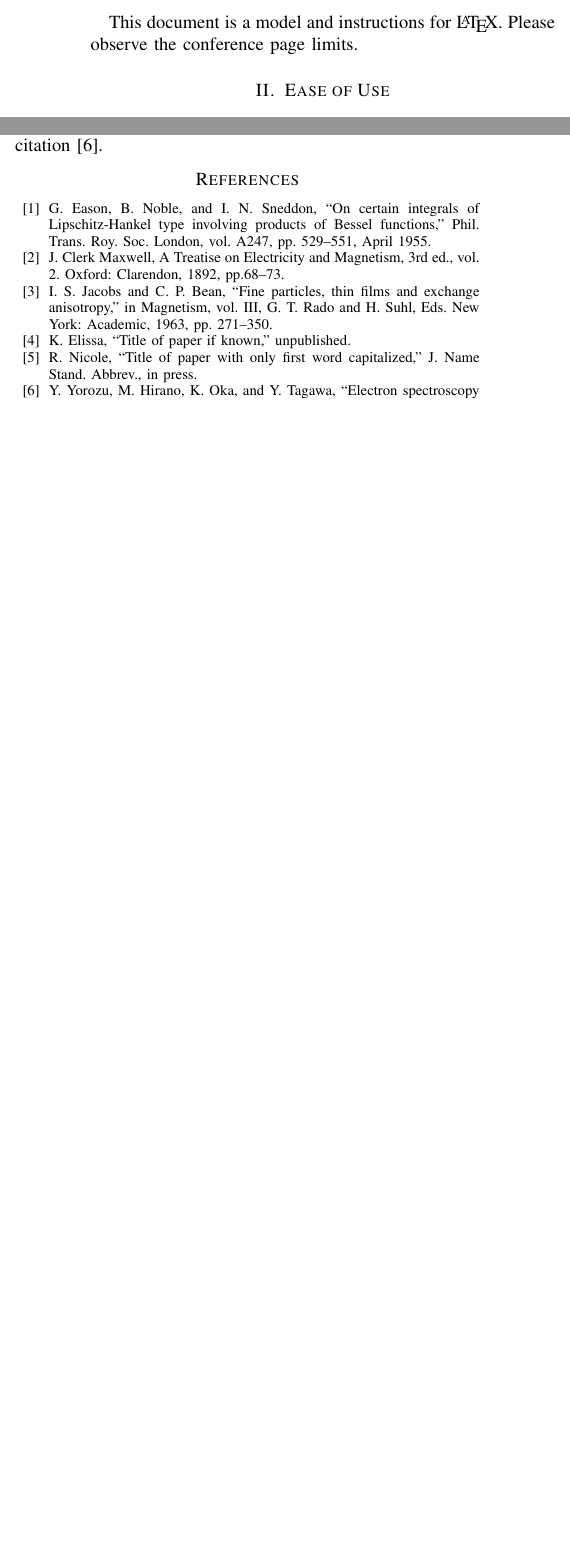
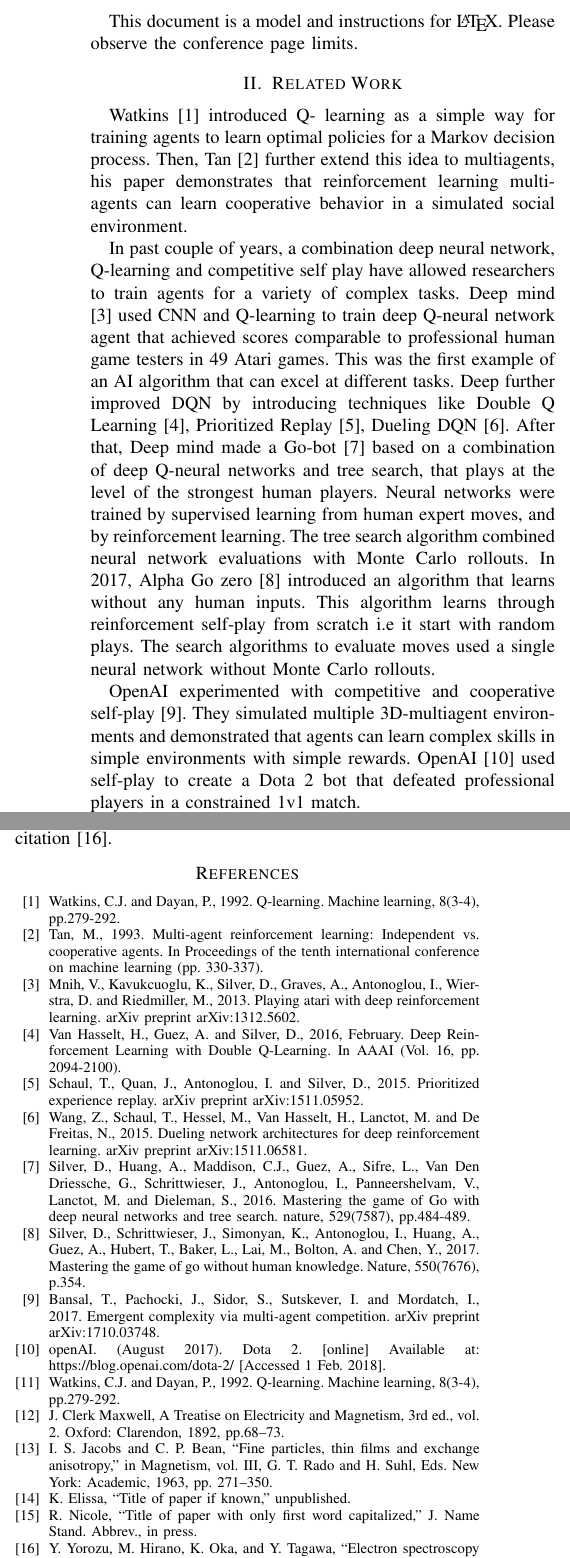
Before and after one commit to bde-slither/reports, a LaTeX paper (Proposal/Proposal.tex): two parts of the columns of pages 1 and 3 of 3, joined at a grey line, cut so that both start at the same text, the shorter picture padded with empty space. Compiled offline with pdfLaTeX.

Commit message:
Added related work section and its citations

```diff
--- a/Proposal/Proposal.tex
+++ b/Proposal/Proposal.tex
@@ -69,7 +41,35 @@ component, formatting, style, styling, insert
 This document is a model and instructions for \LaTeX.
 Please observe the conference page limits.
 
-\section{Ease of Use}
+\section{Related Work}
+Watkins\cite{sp1} introduced Q- learning as a simple way for training agents to learn
+optimal policies for a Markov decision process. Then, Tan\cite{sp2} further extend
+this idea to multiagents, his paper demonstrates that reinforcement learning
+multi-agents can learn cooperative behavior in a simulated social environment.
+
+In past couple of years, a combination deep neural network, Q-learning and
+competitive self play have allowed researchers to train agents for a variety
+of complex tasks. Deep mind\cite{sp3} used CNN and Q-learning to train deep Q-neural
+network agent that achieved scores comparable to professional human game
+testers in 49 Atari games. This was the first example of an AI algorithm
+that can excel at different tasks. Deep further improved DQN by introducing
+techniques like Double Q Learning\cite{sp4}, Prioritized Replay\cite{sp5}, Dueling DQN\cite{sp6}.  After
+that, Deep mind made a Go-bot\cite{sp7} based on a combination of deep Q-neural
+networks and tree search, that plays at the level of the strongest human
+players. Neural networks were trained by supervised learning from human
+expert moves, and by reinforcement learning. The tree search algorithm
+combined neural network evaluations with Monte Carlo rollouts. In 2017, Alpha
+Go zero\cite{sp8} introduced an algorithm that learns without any human inputs.
+This algorithm learns through reinforcement self-play from scratch i.e it start
+ with random plays. The search algorithms to evaluate moves used a single
+ neural network without Monte Carlo rollouts.
+
+OpenAI experimented with competitive and cooperative self-play\cite{sp9}. They simulated
+multiple 3D-multiagent environments and demonstrated that agents can learn
+complex skills in simple environments with simple rewards. OpenAI\cite{sp10} used
+self-play to create a Dota 2 bot that defeated professional players in a
+constrained 1v1 match.
+
 
 \subsection{Maintaining the Integrity of the Specifications}
 
@@ -272,7 +272,17 @@ For papers published in translation journals, please give the English
 citation first, followed by the original foreign-language citation \cite{b6}.
 
 \begin{thebibliography}{00}
-\bibitem{b1} G. Eason, B. Noble, and I. N. Sneddon, ``On certain integrals of Lipschitz-Hankel type involving products of Bessel functions,'' Phil. Trans. Roy. Soc. London, vol. A247, pp. 529--551, April 1955.
+\bibitem{sp1} Watkins, C.J. and Dayan, P., 1992. Q-learning. Machine learning, 8(3-4), pp.279-292.
+\bibitem{sp2} Tan, M., 1993. Multi-agent reinforcement learning: Independent vs. cooperative agents. In Proceedings of the tenth international conference on machine learning (pp. 330-337).
+\bibitem{sp3} Mnih, V., Kavukcuoglu, K., Silver, D., Graves, A., Antonoglou, I., Wierstra, D. and Riedmiller, M., 2013. Playing atari with deep reinforcement learning. arXiv preprint arXiv:1312.5602.
+\bibitem{sp4} Van Hasselt, H., Guez, A. and Silver, D., 2016, February. Deep Reinforcement Learning with Double Q-Learning. In AAAI (Vol. 16, pp. 2094-2100).
+\bibitem{sp5} Schaul, T., Quan, J., Antonoglou, I. and Silver, D., 2015. Prioritized experience replay. arXiv preprint arXiv:1511.05952.
+\bibitem{sp6} Wang, Z., Schaul, T., Hessel, M., Van Hasselt, H., Lanctot, M. and De Freitas, N., 2015. Dueling network architectures for deep reinforcement learning. arXiv preprint arXiv:1511.06581.
+\bibitem{sp7} Silver, D., Huang, A., Maddison, C.J., Guez, A., Sifre, L., Van Den Driessche, G., Schrittwieser, J., Antonoglou, I., Panneershelvam, V., Lanctot, M. and Dieleman, S., 2016. Mastering the game of Go with deep neural networks and tree search. nature, 529(7587), pp.484-489.
+\bibitem{sp8} Silver, D., Schrittwieser, J., Simonyan, K., Antonoglou, I., Huang, A., Guez, A., Hubert, T., Baker, L., Lai, M., Bolton, A. and Chen, Y., 2017. Mastering the game of go without human knowledge. Nature, 550(7676), p.354.
+\bibitem{sp9} Bansal, T., Pachocki, J., Sidor, S., Sutskever, I. and Mordatch, I., 2017. Emergent complexity via multi-agent competition. arXiv preprint arXiv:1710.03748.
+\bibitem{sp10} openAI. (August 2017). Dota 2. [online] Available at: https://blog.openai.com/dota-2/ [Accessed 1 Feb. 2018].
+\bibitem{b1} Watkins, C.J. and Dayan, P., 1992. Q-learning. Machine learning, 8(3-4), pp.279-292.
 \bibitem{b2} J. Clerk Maxwell, A Treatise on Electricity and Magnetism, 3rd ed., vol. 2. Oxford: Clarendon, 1892, pp.68--73.
 \bibitem{b3} I. S. Jacobs and C. P. Bean, ``Fine particles, thin films and exchange anisotropy,'' in Magnetism, vol. III, G. T. Rado and H. Suhl, Eds. New York: Academic, 1963, pp. 271--350.
 \bibitem{b4} K. Elissa, ``Title of paper if known,'' unpublished.
```
Also changed, not shown: Proposal/Proposal.tex (48 more changed lines).
